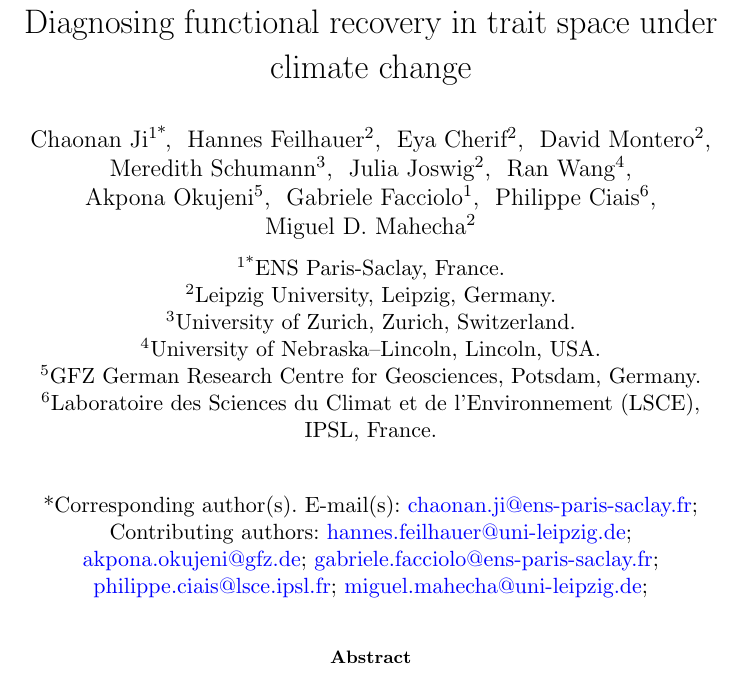
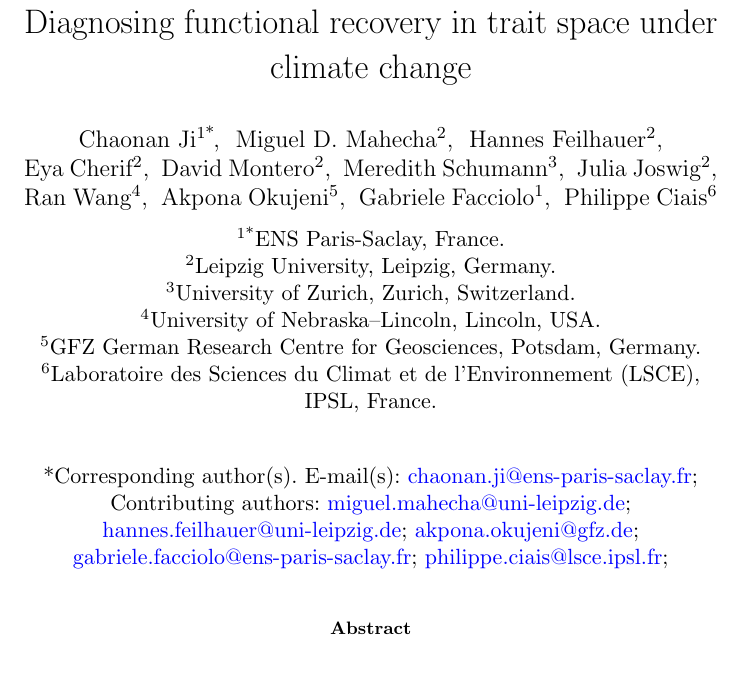
Before and after one commit to ChaonanJi4leipzig/perspective_trait_time_series, a LaTeX paper (main.tex): part of page 1 of 24, cut so that both start at the same text. Compiled offline with pdfLaTeX.

Commit message:
Move Miguel Mahecha to second author

```diff
--- a/main.tex
+++ b/main.tex
@@ -14,6 +14,8 @@
 \title[Trait-space functional recovery]{Diagnosing functional recovery in trait space under climate change}
 
 \author*[1]{\fnm{Chaonan} \sur{Ji}}\email{chaonan.ji@ens-paris-saclay.fr}
+
+\author[2]{\fnm{Miguel D.} \sur{Mahecha}}\email{miguel.mahecha@uni-leipzig.de}
 
 \author[2]{\fnm{Hannes} \sur{Feilhauer}}\email{hannes.feilhauer@uni-leipzig.de}
 
```
Also changed, not shown: main.tex (2 more changed lines).
